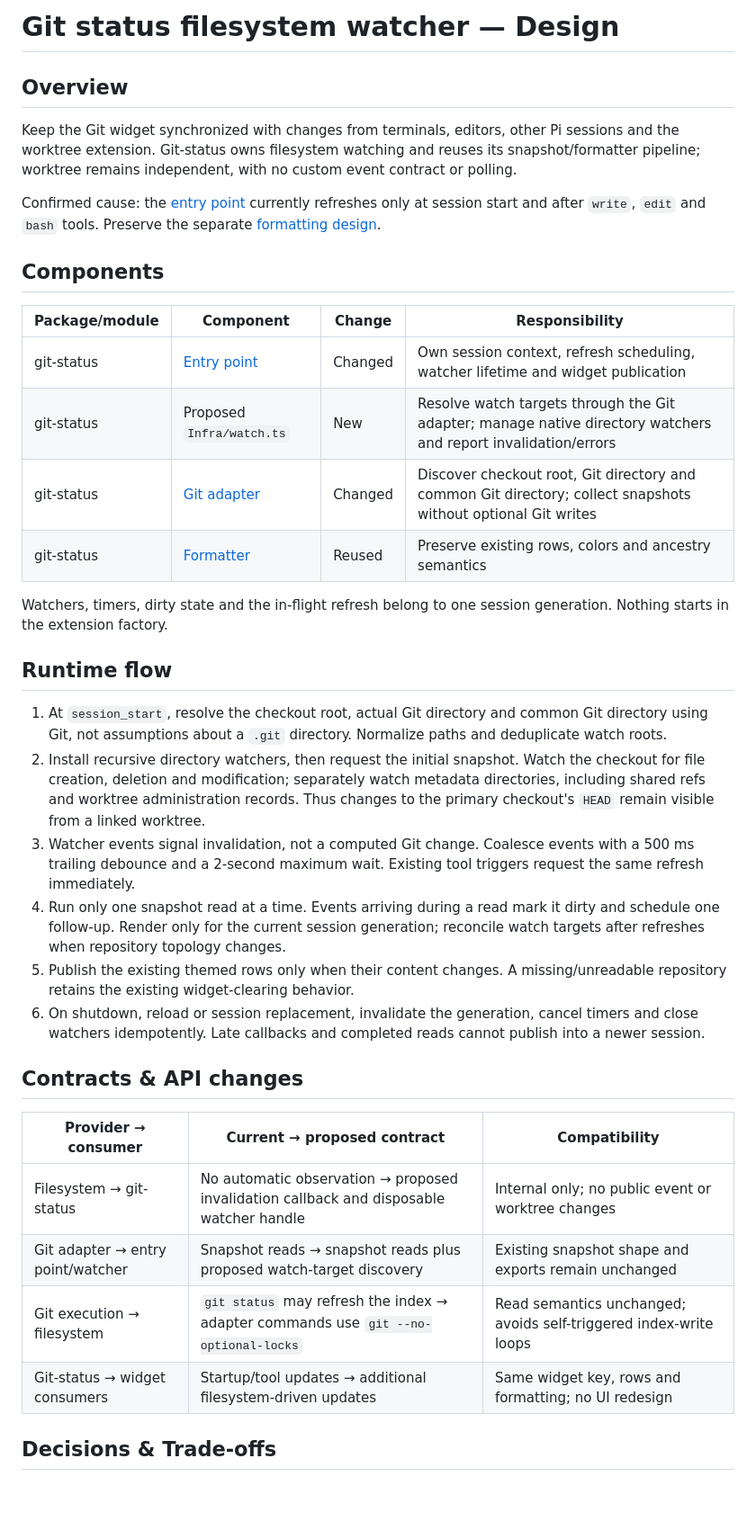
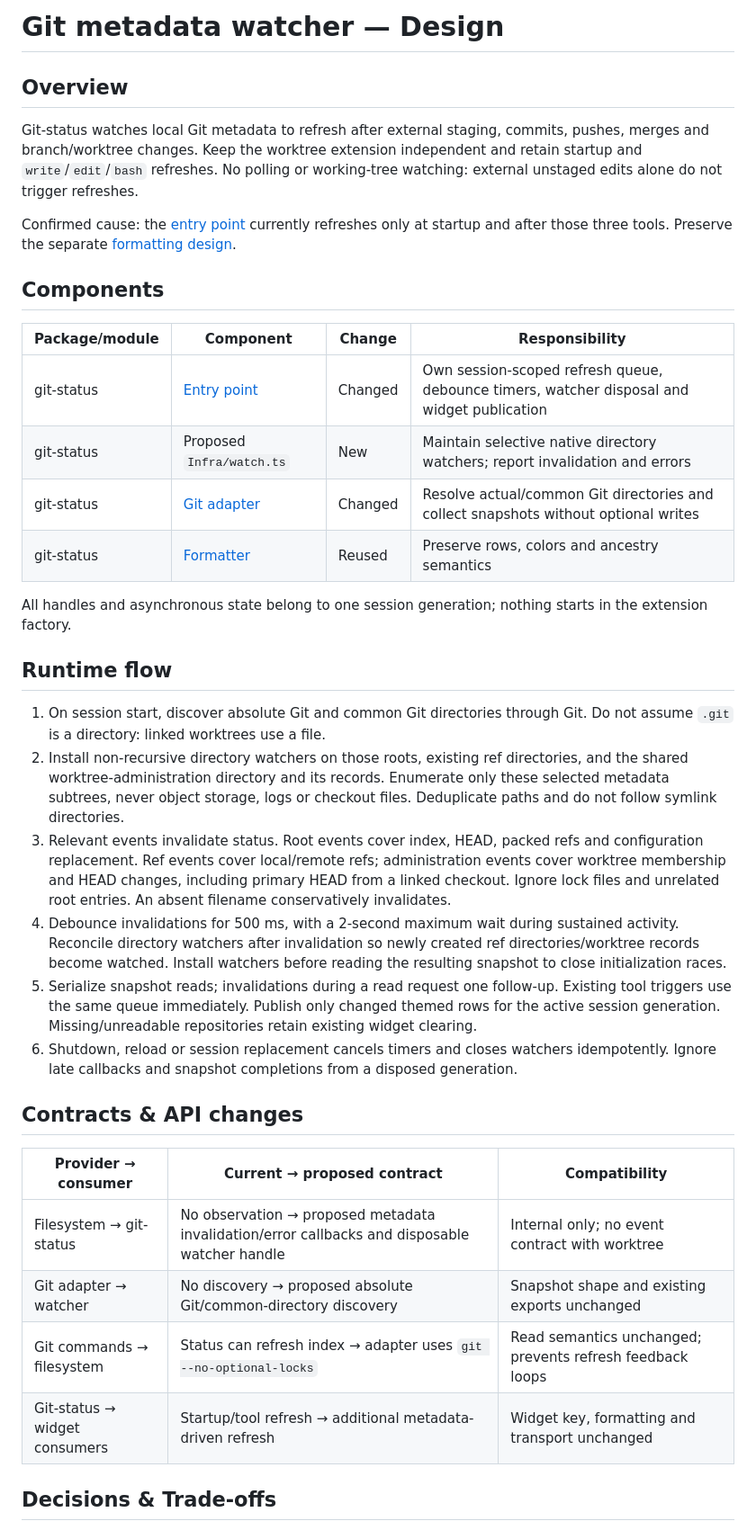
Before and after one commit to ManuelSelch/pi-extensions, a Markdown page: docs/git-status-watcher/DESIGN.md, the part around one of its changes. Shown at 90% size. Rendered like a GitHub page; blank space fills up the shorter version.

Commit message:
docs: scope git watcher to selective metadata directories

```diff
--- a/docs/git-status-watcher/DESIGN.md
+++ b/docs/git-status-watcher/DESIGN.md
@@ -1,34 +1,34 @@
-# Git status filesystem watcher — Design
+# Git metadata watcher — Design
 
 ## Overview
-Keep the Git widget synchronized with changes from terminals, editors, other Pi sessions and the worktree extension. Git-status owns filesystem watching and reuses its snapshot/formatter pipeline; worktree remains independent, with no custom event contract or polling.
+Git-status watches local Git metadata to refresh after external staging, commits, pushes, merges and branch/worktree changes. Keep the worktree extension independent and retain startup and `write`/`edit`/`bash` refreshes. No polling or working-tree watching: external unstaged edits alone do not trigger refreshes.
 
-Confirmed cause: the [entry point](../../git-status/index.ts) currently refreshes only at session start and after `write`, `edit` and `bash` tools. Preserve the separate [formatting design](../git-status/DESIGN.md).
+Confirmed cause: the [entry point](../../git-status/index.ts) currently refreshes only at startup and after those three tools. Preserve the separate [formatting design](../git-status/DESIGN.md).
 
 ## Components
 | Package/module | Component | Change | Responsibility |
 |---|---|---|---|
-| git-status | [Entry point](../../git-status/index.ts) | Changed | Own session context, refresh scheduling, watcher lifetime and widget publication |
-| git-status | Proposed `Infra/watch.ts` | New | Resolve watch targets through the Git adapter; manage native directory watchers and report invalidation/errors |
-| git-status | [Git adapter](../../git-status/Infra/git.ts) | Changed | Discover checkout root, Git directory and common Git directory; collect snapshots without optional Git writes |
-| git-status | [Formatter](../../git-status/UI/Components/status.ts) | Reused | Preserve existing rows, colors and ancestry semantics |
+| git-status | [Entry point](../../git-status/index.ts) | Changed | Own session-scoped refresh queue, debounce timers, watcher disposal and widget publication |
+| git-status | Proposed `Infra/watch.ts` | New | Maintain selective native directory watchers; report invalidation and errors |
+| git-status | [Git adapter](../../git-status/Infra/git.ts) | Changed | Resolve actual/common Git directories and collect snapshots without optional writes |
+| git-status | [Formatter](../../git-status/UI/Components/status.ts) | Reused | Preserve rows, colors and ancestry semantics |
 
-Watchers, timers, dirty state and the in-flight refresh belong to one session generation. Nothing starts in the extension factory.
+All handles and asynchronous state belong to one session generation; nothing starts in the extension factory.
 
 ## Runtime flow
-1. At `session_start`, resolve the checkout root, actual Git directory and common Git directory using Git, not assumptions about a `.git` directory. Normalize paths and deduplicate watch roots.
-2. Install recursive directory watchers, then request the initial snapshot. Watch the checkout for file creation, deletion and modification; separately watch metadata directories, including shared refs and worktree administration records. Thus changes to the primary checkout's `HEAD` remain visible from a linked worktree.
-3. Watcher events signal invalidation, not a computed Git change. Coalesce events with a 500 ms trailing debounce and a 2-second maximum wait. Existing tool triggers request the same refresh immediately.
-4. Run only one snapshot read at a time. Events arriving during a read mark it dirty and schedule one follow-up. Render only for the current session generation; reconcile watch targets after refreshes when repository topology changes.
-5. Publish the existing themed rows only when their content changes. A missing/unreadable repository retains the existing widget-clearing behavior.
-6. On shutdown, reload or session replacement, invalidate the generation, cancel timers and close watchers idempotently. Late callbacks and completed reads cannot publish into a newer session.
+1. On session start, discover absolute Git and common Git directories through Git. Do not assume `.git` is a directory: linked worktrees use a file.
+2. Install non-recursive directory watchers on those roots, existing ref directories, and the shared worktree-administration directory and its records. Enumerate only these selected metadata subtrees, never object storage, logs or checkout files. Deduplicate paths and do not follow symlink directories.
+3. Relevant events invalidate status. Root events cover index, HEAD, packed refs and configuration replacement. Ref events cover local/remote refs; administration events cover worktree membership and HEAD changes, including primary HEAD from a linked checkout. Ignore lock files and unrelated root entries. An absent filename conservatively invalidates.
+4. Debounce invalidations for 500 ms, with a 2-second maximum wait during sustained activity. Reconcile directory watchers after invalidation so newly created ref directories/worktree records become watched. Install watchers before reading the resulting snapshot to close initialization races.
+5. Serialize snapshot reads; invalidations during a read request one follow-up. Existing tool triggers use the same queue immediately. Publish only changed themed rows for the active session generation. Missing/unreadable repositories retain existing widget clearing.
+6. Shutdown, reload or session replacement cancels timers and closes watchers idempotently. Ignore late callbacks and snapshot completions from a disposed generation.
 
 ## Contracts & API changes
 | Provider → consumer | Current → proposed contract | Compatibility |
 |---|---|---|
-| Filesystem → git-status | No automatic observation → proposed invalidation callback and disposable watcher handle | Internal only; no public event or worktree changes |
-| Git adapter → entry point/watcher | Snapshot reads → snapshot reads plus proposed watch-target discovery | Existing snapshot shape and exports remain unchanged |
-| Git execution → filesystem | `git status` may refresh the index → adapter commands use `git --no-optional-locks` | Read semantics unchanged; avoids self-triggered index-write loops |
-| Git-status → widget consumers | Startup/tool updates → additional filesystem-driven updates | Same widget key, rows and formatting; no UI redesign |
+| Filesystem → git-status | No observation → proposed metadata invalidation/error callbacks and disposable watcher handle | Internal only; no event contract with worktree |
+| Git adapter → watcher | No discovery → proposed absolute Git/common-directory discovery | Snapshot shape and existing exports unchanged |
+| Git commands → filesystem | Status can refresh index → adapter uses `git --no-optional-locks` | Read semantics unchanged; prevents refresh feedback loops |
+| Git-status → widget consumers | Startup/tool refresh → additional metadata-driven refresh | Widget key, formatting and transport unchanged |
 
 ## Decisions & Trade-offs
```
Also changed, not shown: other parts of docs/git-status-watcher/DESIGN.md (+11 -11 lines).
